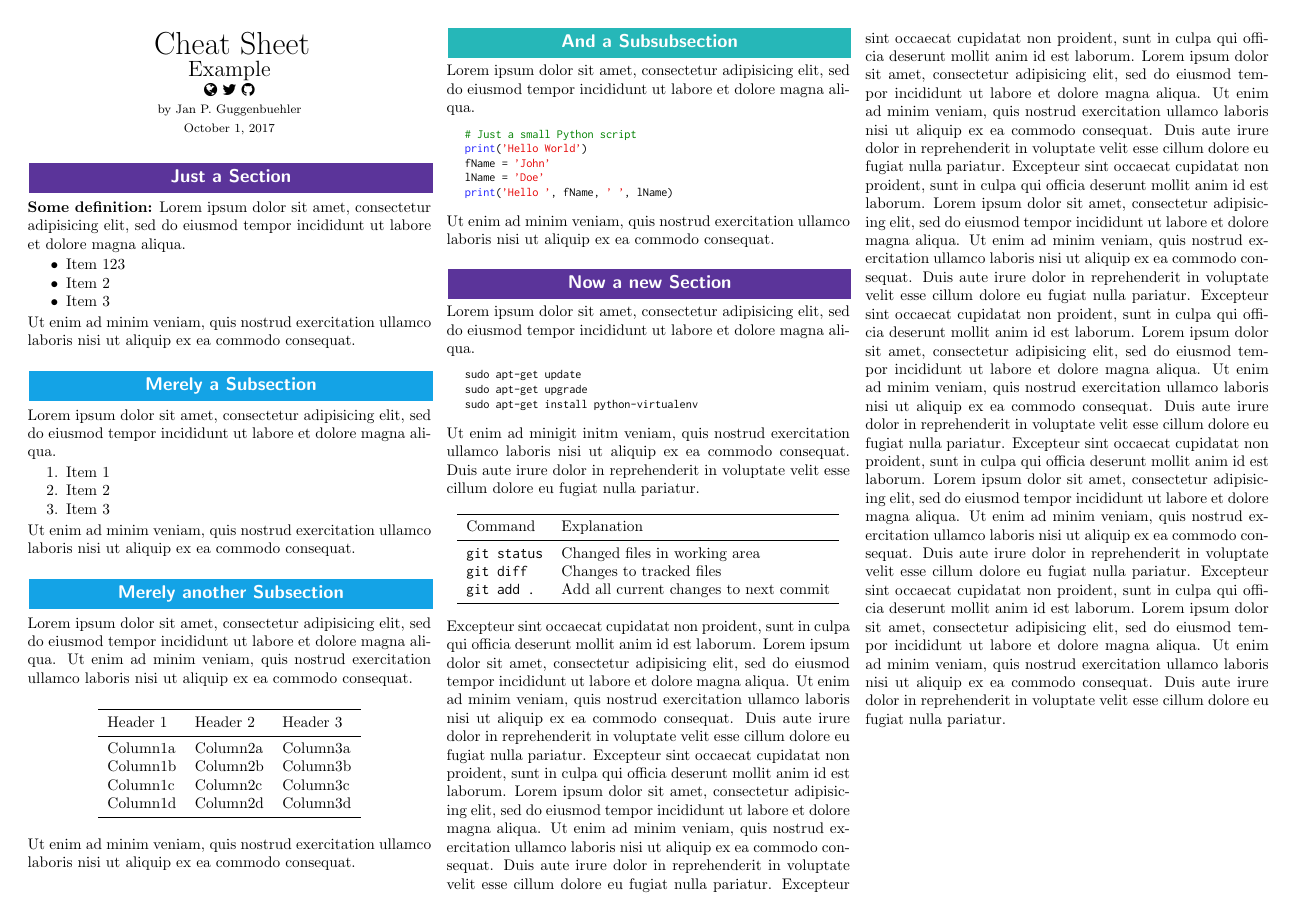
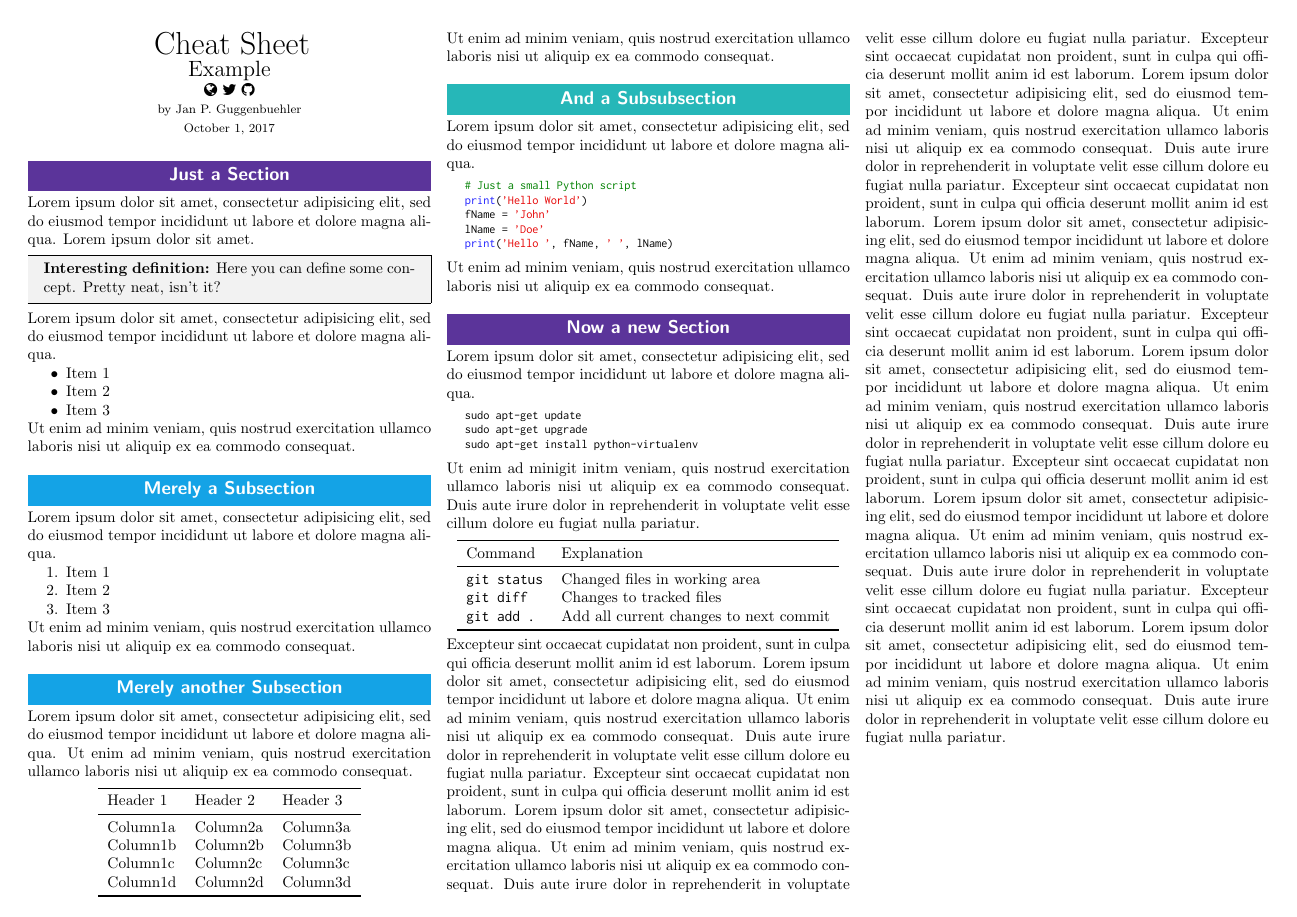
Before and after one commit to janpgu/modernCS, a LaTeX problem sheet (CheatSheet_Example.tex, which reads modernCS.cls): the whole page. Compiled offline with pdfLaTeX.

```diff
--- a/CheatSheet_Example.tex
+++ b/CheatSheet_Example.tex
@@ -15,10 +15,11 @@
 \maketitle
 
 \section{Just a Section}
-\textbf{Some definition:} Lorem ipsum dolor sit amet, consectetur adipisicing elit, sed do eiusmod
-tempor incididunt ut labore et dolore magna aliqua.
+Lorem ipsum dolor sit amet, consectetur adipisicing elit, sed do eiusmod tempor incididunt ut labore et dolore magna aliqua. Lorem ipsum dolor sit amet.
+\defbox{Interesting definition}{Here you can define some concept. Pretty neat, isn't it?}
+Lorem ipsum dolor sit amet, consectetur adipisicing elit, sed do eiusmod tempor incididunt ut labore et dolore magna aliqua.
 \begin{itemize}
-	\item Item 123
+	\item Item 1
 	\item Item 2
 	\item Item 3
 \end{itemize}
--- a/modernCS.cls
+++ b/modernCS.cls
@@ -19,11 +19,15 @@
 \RequirePackage{enumitem} % global spacing options for itemize and enumerate
 \RequirePackage{fontawesome} % cool icons for web, twitter, github below title
 \RequirePackage[hidelinks]{hyperref} % make fontawesome icons into links / buttons
+\RequirePackage{mdframed} % used for framed boxes like the definition box
 
 % Set layout options
 \geometry{a4paper, landscape, margin=0.25in}
 \pagestyle{empty} % no page numbers
 \setlength{\parindent}{0pt} % no indent after new lines
+
+% Set global spacing option for framed boxes made with mdframed package
+\mdfsetup{skipabove=5pt,skipbelow=5pt}
 
 % Reduce spacing for itemize and enumerate
 \setitemize{noitemsep,topsep=0pt,parsep=0pt,partopsep=0pt}
@@ -40,7 +44,7 @@
 {}
 {0pt}
 {\colorsection{RoyalPurple}} % background color
-\titlespacing*{\section}{-2pt}{\baselineskip}{-\baselineskip}
+\titlespacing*{\section}{-3pt}{\baselineskip}{-\baselineskip}
 
 % Redefine subsection to use fancy color box
 \titleformat{name=\subsection}[block]
@@ -48,7 +52,7 @@
 {}
 {0pt}
 {\colorsection{Cerulean}} % background color
-\titlespacing*{\subsection}{-2pt}{\baselineskip}{-\baselineskip}
+\titlespacing*{\subsection}{-3pt}{\baselineskip}{-\baselineskip}
 
 % Redefine subsubsection to use fancy color box
 \titleformat{name=\subsubsection}[block]
@@ -56,11 +60,18 @@
 {}
 {0pt}
 {\colorsection{BlueGreen}} % background color
-\titlespacing*{\subsubsection}{-2pt}{\baselineskip}{-\baselineskip}
+\titlespacing*{\subsubsection}{-3pt}{\baselineskip}{-\baselineskip}
 
 % Setup multiple columns for classic cheat sheet layout
 \AtBeginDocument{\begin{multicols*}{3}}
 \AtEndEnvironment{document}{\end{multicols*}}
+
+% Custom box for text definitions
+\newcommand*{\defbox}[2]{
+	\begin{mdframed}[backgroundcolor=gray!10]
+		\textbf{#1:} #2
+	\end{mdframed}
+}
 
 % Some custom commands for the title section
 % Website
```
Also changed, not shown: CheatSheet_Example.pdf, README.md, modernCS.cls (6 more changed lines).
